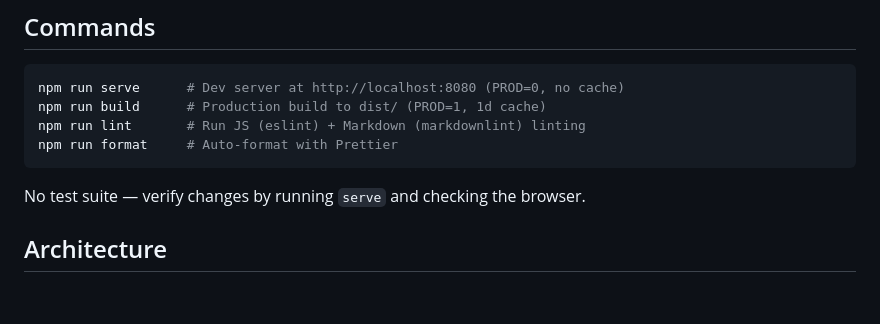
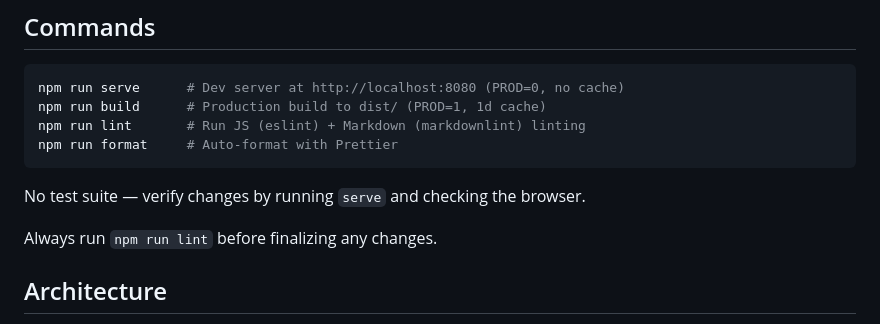
Before and after one commit to eazellou/emmaazelborn.com, a Markdown page: CLAUDE.md, the part around one of its changes. Drawn GitHub-style; blank space fills up the shorter version.

Commit message:
Fix CLAUDE.md lint errors and add lint reminder
Fix MD032 markdownlint errors (missing blank lines before lists) and add
a note to always run lint before finalizing changes.

Co-Authored-By: Claude Sonnet 4.6 <noreply@anthropic.com>

````diff
--- a/CLAUDE.md
+++ b/CLAUDE.md
@@ -12,6 +12,8 @@ npm run format     # Auto-format with Prettier
 ```
 
 No test suite — verify changes by running `serve` and checking the browser.
+
+Always run `npm run lint` before finalizing any changes.
 
 ## Architecture
 
````
Also changed, not shown: other parts of CLAUDE.md (+4 -0 lines).
